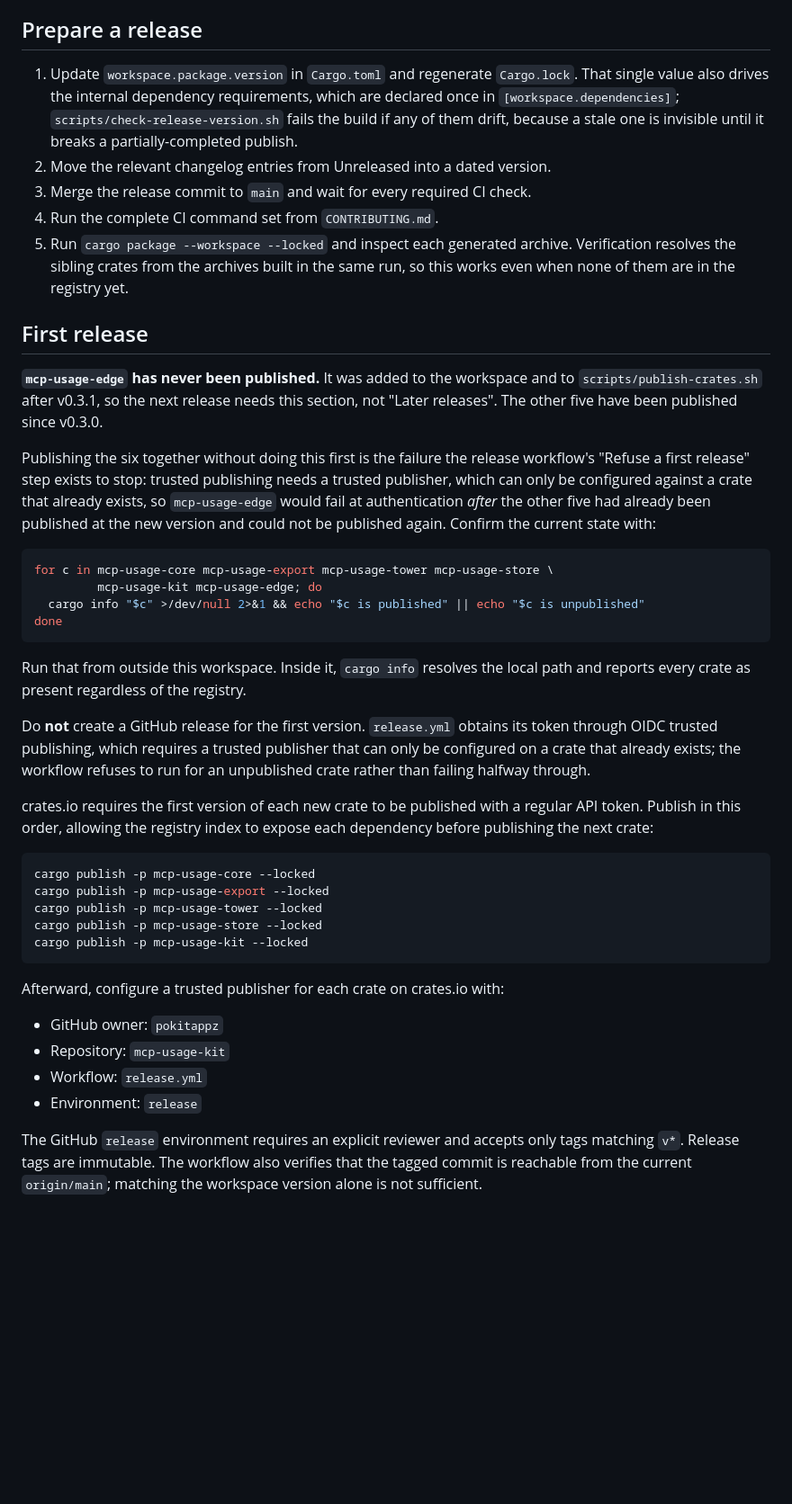
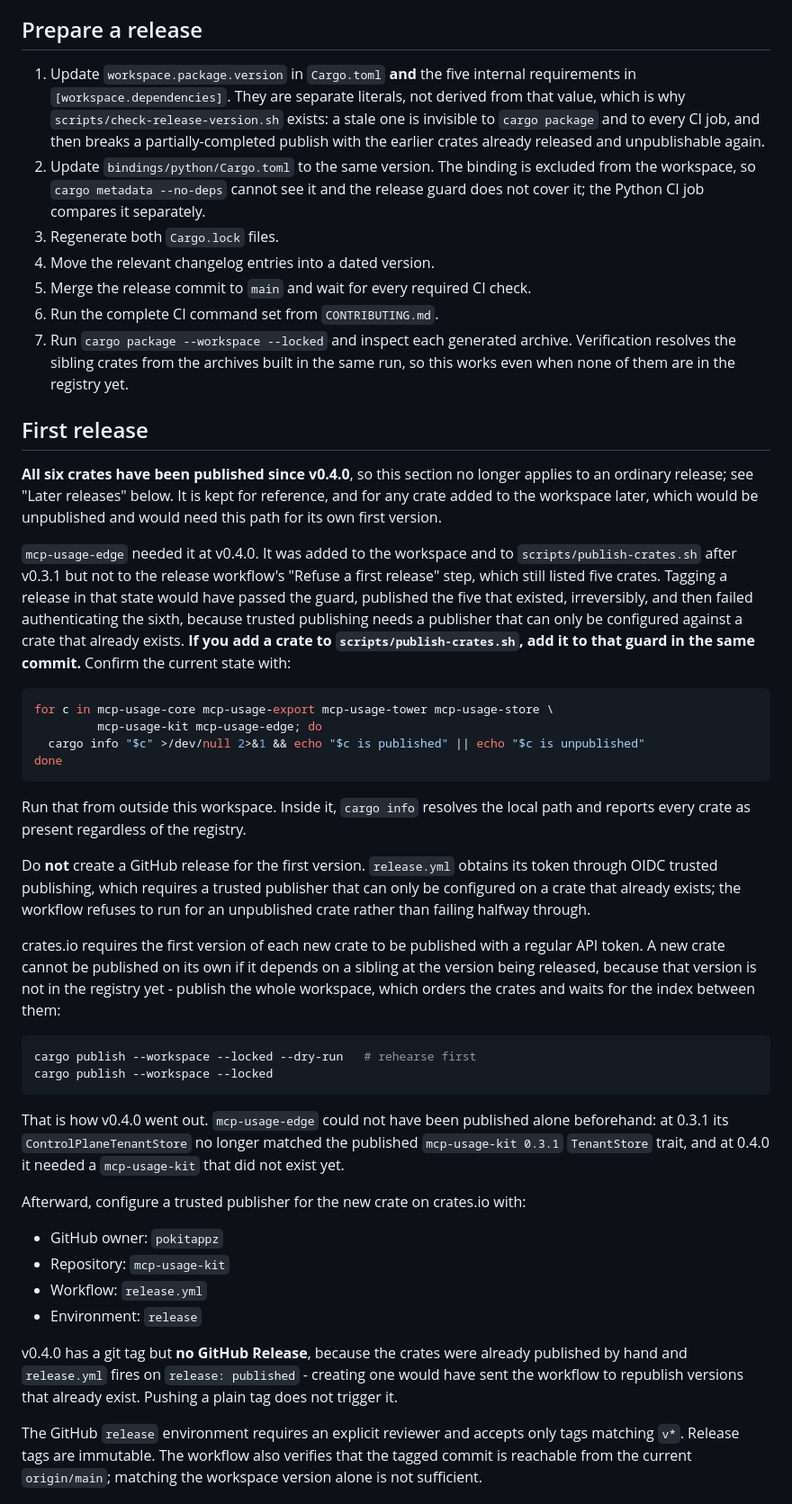
Before and after one commit to pokitappz/mcp-usage-kit, a Markdown page: RELEASE.md, the part around the change. Shown at 90% size. Rendered like a GitHub page; blank space fills up the shorter version.

Commit message:
Correct the release guide now that all six crates are published
v0.4.0 went out manually a few minutes ago, which makes three things in
this guide wrong.

"First release" said `mcp-usage-edge` has never been published. It has
now, so the section goes back to being reference material - with the
reason it was needed kept, and the rule that caused it stated outright:
a crate added to `scripts/publish-crates.sh` has to be added to the
release workflow's guard in the same commit, or the guard passes and the
publish still half succeeds.

The first-release commands published five crates one at a time. That
cannot work for a new crate that depends on a sibling at the version
being released, which is exactly why `mcp-usage-edge` could not go out
on its own: at 0.3.1 its `ControlPlaneTenantStore` no longer matched the
published `mcp-usage-kit 0.3.1` trait, and at 0.4.0 it needed a
`mcp-usage-kit` that did not exist yet. `cargo publish --workspace`
orders the crates and waits for the index between them.

"Prepare a release" said the workspace version "drives" the internal
dependency requirements. It does not - they are separate literals, which
is the whole reason `check-release-version.sh` guards them, and reading
it the other way is how one gets left stale. The Python binding needs
the same bump for the same reason and was not mentioned at all.

Also records why v0.4.0 has a git tag and no GitHub Release: the
workflow fires on `release: published` and would try to republish
versions that already exist.

Co-Authored-By: Claude Opus 5 <noreply@anthropic.com>

````diff
--- a/RELEASE.md
+++ b/RELEASE.md
@@ -16,31 +16,39 @@ Administration write permission.
 
 ## Prepare a release
 
-1. Update `workspace.package.version` in `Cargo.toml` and regenerate
-   `Cargo.lock`. That single value also drives the internal dependency
-   requirements, which are declared once in `[workspace.dependencies]`;
-   `scripts/check-release-version.sh` fails the build if any of them drift,
-   because a stale one is invisible until it breaks a partially-completed
-   publish.
-2. Move the relevant changelog entries from Unreleased into a dated version.
-3. Merge the release commit to `main` and wait for every required CI check.
-4. Run the complete CI command set from `CONTRIBUTING.md`.
-5. Run `cargo package --workspace --locked` and inspect each generated archive.
+1. Update `workspace.package.version` in `Cargo.toml` **and** the five internal
+   requirements in `[workspace.dependencies]`. They are separate literals, not
+   derived from that value, which is why `scripts/check-release-version.sh`
+   exists: a stale one is invisible to `cargo package` and to every CI job, and
+   then breaks a partially-completed publish with the earlier crates already
+   released and unpublishable again.
+2. Update `bindings/python/Cargo.toml` to the same version. The binding is
+   excluded from the workspace, so `cargo metadata --no-deps` cannot see it and
+   the release guard does not cover it; the Python CI job compares it
+   separately.
+3. Regenerate both `Cargo.lock` files.
+4. Move the relevant changelog entries into a dated version.
+5. Merge the release commit to `main` and wait for every required CI check.
+6. Run the complete CI command set from `CONTRIBUTING.md`.
+7. Run `cargo package --workspace --locked` and inspect each generated archive.
    Verification resolves the sibling crates from the archives built in the same
    run, so this works even when none of them are in the registry yet.
 
 ## First release
 
-**`mcp-usage-edge` has never been published.** It was added to the workspace
-and to `scripts/publish-crates.sh` after v0.3.1, so the next release needs this
-section, not "Later releases". The other five have been published since v0.3.0.
+**All six crates have been published since v0.4.0**, so this section no longer
+applies to an ordinary release; see "Later releases" below. It is kept for
+reference, and for any crate added to the workspace later, which would be
+unpublished and would need this path for its own first version.
 
-Publishing the six together without doing this first is the failure the release
-workflow's "Refuse a first release" step exists to stop: trusted publishing
-needs a trusted publisher, which can only be configured against a crate that
-already exists, so `mcp-usage-edge` would fail at authentication *after* the
-other five had already been published at the new version and could not be
-published again. Confirm the current state with:
+`mcp-usage-edge` needed it at v0.4.0. It was added to the workspace and to
+`scripts/publish-crates.sh` after v0.3.1 but not to the release workflow's
+"Refuse a first release" step, which still listed five crates. Tagging a release
+in that state would have passed the guard, published the five that existed,
+irreversibly, and then failed authenticating the sixth, because trusted
+publishing needs a publisher that can only be configured against a crate that
+already exists. **If you add a crate to `scripts/publish-crates.sh`, add it to
+that guard in the same commit.** Confirm the current state with:
 
 ```sh
 for c in mcp-usage-core mcp-usage-export mcp-usage-tower mcp-usage-store \
@@ -58,23 +66,32 @@ that can only be configured on a crate that already exists; the workflow
 refuses to run for an unpublished crate rather than failing halfway through.
 
 crates.io requires the first version of each new crate to be published with a
-regular API token. Publish in this order, allowing the registry index to expose
-each dependency before publishing the next crate:
+regular API token. A new crate cannot be published on its own if it depends on
+a sibling at the version being released, because that version is not in the
+registry yet - publish the whole workspace, which orders the crates and waits
+for the index between them:
 
 ```sh
-cargo publish -p mcp-usage-core --locked
-cargo publish -p mcp-usage-export --locked
-cargo publish -p mcp-usage-tower --locked
-cargo publish -p mcp-usage-store --locked
-cargo publish -p mcp-usage-kit --locked
+cargo publish --workspace --locked --dry-run   # rehearse first
+cargo publish --workspace --locked
 ```
 
-Afterward, configure a trusted publisher for each crate on crates.io with:
+That is how v0.4.0 went out. `mcp-usage-edge` could not have been published
+alone beforehand: at 0.3.1 its `ControlPlaneTenantStore` no longer matched the
+published `mcp-usage-kit 0.3.1` `TenantStore` trait, and at 0.4.0 it needed a
+`mcp-usage-kit` that did not exist yet.
+
+Afterward, configure a trusted publisher for the new crate on crates.io with:
 
 - GitHub owner: `pokitappz`
 - Repository: `mcp-usage-kit`
 - Workflow: `release.yml`
 - Environment: `release`
+
+v0.4.0 has a git tag but **no GitHub Release**, because the crates were already
+published by hand and `release.yml` fires on `release: published` - creating one
+would have sent the workflow to republish versions that already exist. Pushing a
+plain tag does not trigger it.
 
 The GitHub `release` environment requires an explicit reviewer and accepts only
 tags matching `v*`. Release tags are immutable. The workflow also verifies that
````
